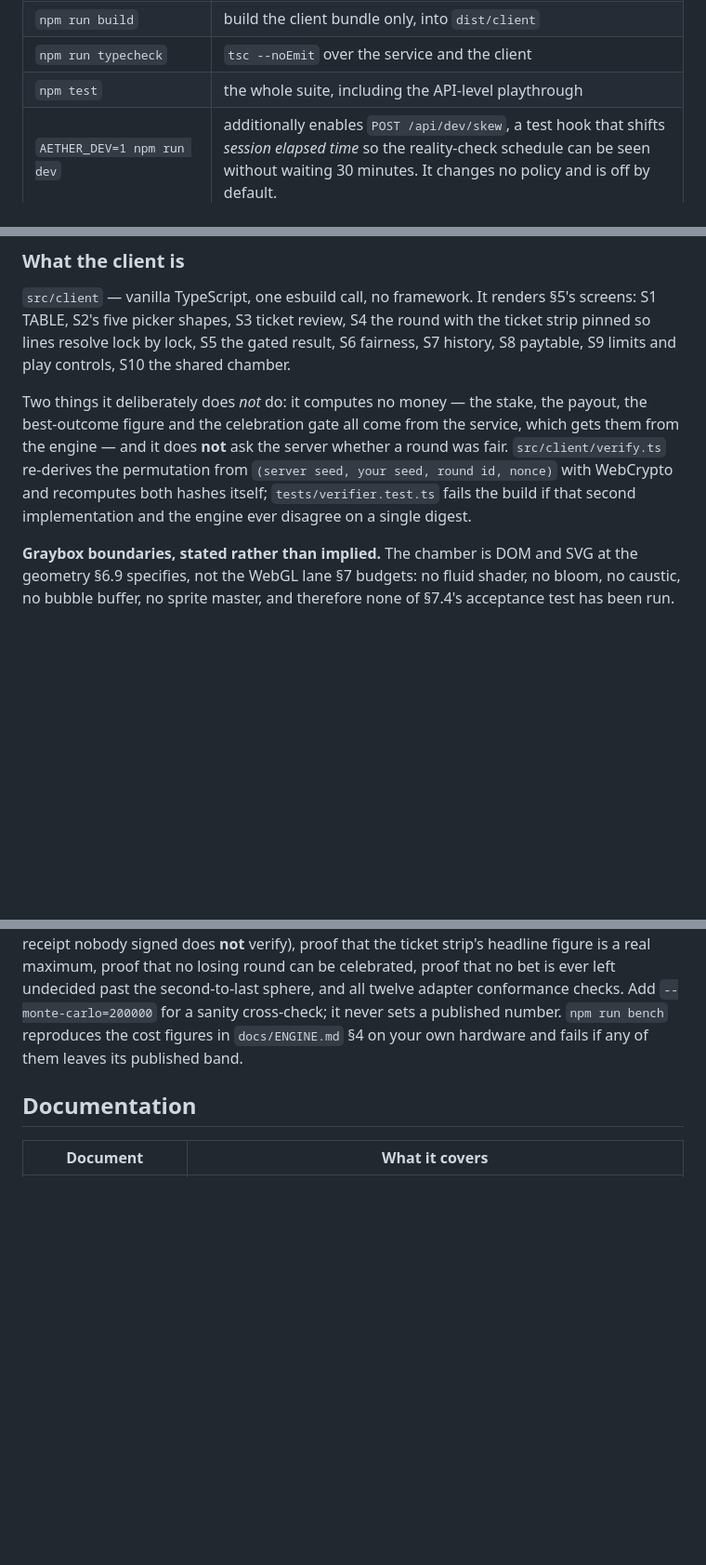
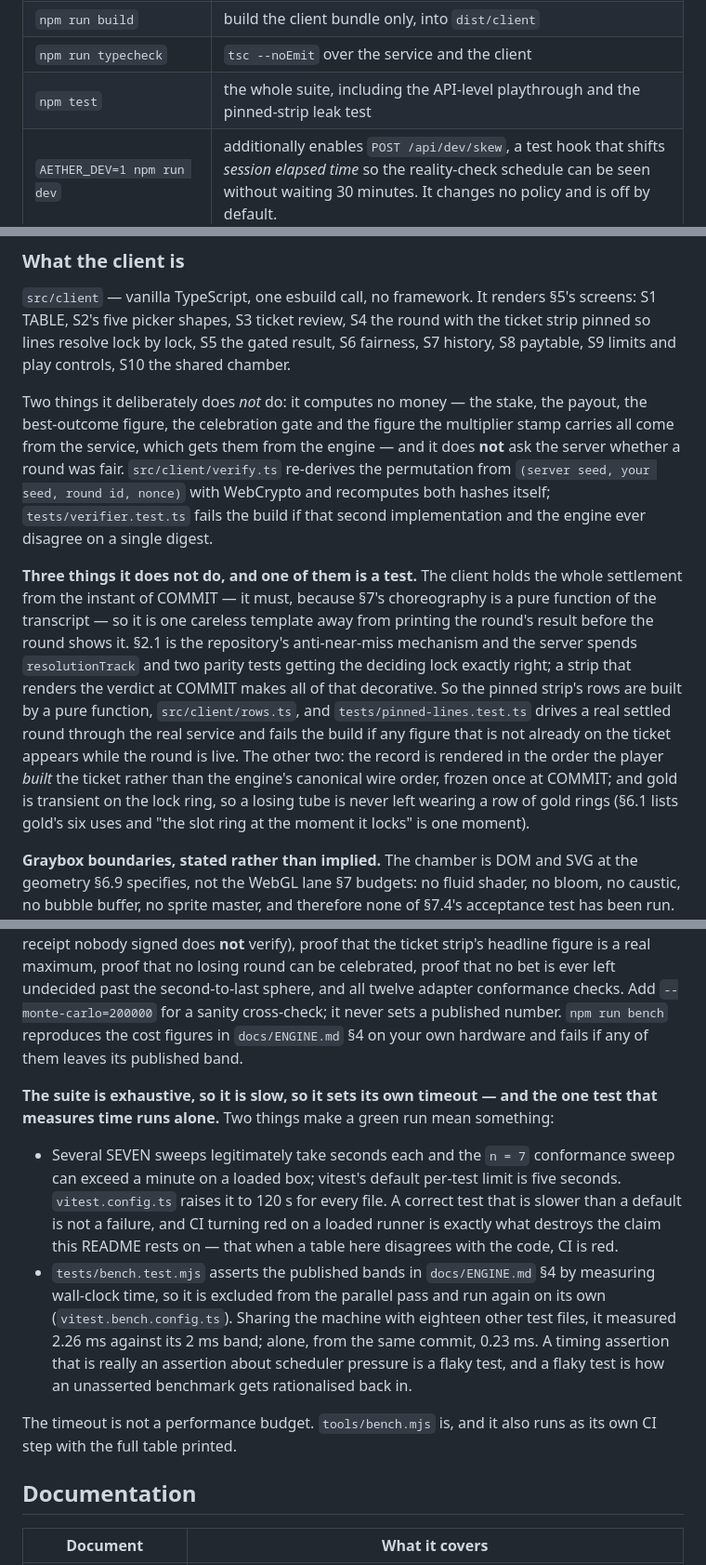
Before and after one commit to metaforismo/aether-order, a Markdown page: README.md, 3 parts joined by grey strips. Shown at 93% size. Drawn GitHub-style; blank space fills up the shorter version.

Commit message:
docs: say what the client guarantees and how the suite is run
Records three client-side properties that are now enforced rather than intended
— the pinned strip carries no verdict while a round is live and has a test that
drives a real settled round to prove it, the record is rendered in the order the
player built the ticket, and gold on the lock ring is transient — and documents
the two-pass test run and why the benchmark measures an idle machine.

```diff
--- a/README.md
+++ b/README.md
@@ -196,7 +196,7 @@ round and receipt is gone.
 | `npm run dev` | build the client, serve it and the API on `PORT` (default 5173) |
 | `npm run build` | build the client bundle only, into `dist/client` |
 | `npm run typecheck` | `tsc --noEmit` over the service and the client |
-| `npm test` | the whole suite, including the API-level playthrough |
+| `npm test` | the whole suite, including the API-level playthrough and the pinned-strip leak test |
 | `AETHER_DEV=1 npm run dev` | additionally enables `POST /api/dev/skew`, a test hook that shifts *session elapsed time* so the reality-check schedule can be seen without waiting 30 minutes. It changes no policy and is off by default. |
 | `AETHER_CONFORMANCE=1 npm run dev` | additionally runs `docs/ENGINE.md` §8's twelve checks at startup (~7 s at `n = 7`). They run on every build in `tests/adapter-conformance.test.ts`, which is where §8 says they belong; the *fingerprint* cross-check against `docs/paytable.json` runs at every startup regardless, and a mismatch refuses to serve. |
 
@@ -250,12 +250,28 @@ S6 fairness, S7 history, S8 paytable, S9 limits and play controls, S10 the
 shared chamber.
 
 Two things it deliberately does *not* do: it computes no money — the stake, the
-payout, the best-outcome figure and the celebration gate all come from the
-service, which gets them from the engine — and it does **not** ask the server
-whether a round was fair. `src/client/verify.ts` re-derives the permutation from
-`(server seed, your seed, round id, nonce)` with WebCrypto and recomputes both
-hashes itself; `tests/verifier.test.ts` fails the build if that second
-implementation and the engine ever disagree on a single digest.
+payout, the best-outcome figure, the celebration gate and the figure the
+multiplier stamp carries all come from the service, which gets them from the
+engine — and it does **not** ask the server whether a round was fair.
+`src/client/verify.ts` re-derives the permutation from `(server seed, your seed,
+round id, nonce)` with WebCrypto and recomputes both hashes itself;
+`tests/verifier.test.ts` fails the build if that second implementation and the
+engine ever disagree on a single digest.
+
+**Three things it does not do, and one of them is a test.** The client holds the
+whole settlement from the instant of COMMIT — it must, because §7's choreography
+is a pure function of the transcript — so it is one careless template away from
+printing the round's result before the round shows it. §2.1 is the repository's
+anti-near-miss mechanism and the server spends `resolutionTrack` and two parity
+tests getting the deciding lock exactly right; a strip that renders the verdict
+at COMMIT makes all of that decorative. So the pinned strip's rows are built by
+a pure function, `src/client/rows.ts`, and `tests/pinned-lines.test.ts` drives a
+real settled round through the real service and fails the build if any figure
+that is not already on the ticket appears while the round is live. The other two:
+the record is rendered in the order the player *built* the ticket rather than the
+engine's canonical wire order, frozen once at COMMIT; and gold is transient on
+the lock ring, so a losing tube is never left wearing a row of gold rings (§6.1
+lists gold's six uses and "the slot ring at the moment it locks" is one moment).
 
 **Graybox boundaries, stated rather than implied.** The chamber is DOM and SVG at
 the geometry §6.9 specifies, not the WebGL lane §7 budgets: no fluid shader, no
@@ -286,6 +302,27 @@ conformance checks. Add `--monte-carlo=200000` for a sanity
 cross-check; it never sets a published number. `npm run bench` reproduces the
 cost figures in `docs/ENGINE.md` §4 on your own hardware and fails if any of
 them leaves its published band.
+
+**The suite is exhaustive, so it is slow, so it sets its own timeout — and the
+one test that measures time runs alone.** Two things make a green run mean
+something:
+
+- Several SEVEN sweeps legitimately take seconds each and the `n = 7`
+  conformance sweep can exceed a minute on a loaded box; vitest's default
+  per-test limit is five seconds. `vitest.config.ts` raises it to 120 s for
+  every file. A correct test that is slower than a default is not a failure, and
+  CI turning red on a loaded runner is exactly what destroys the claim this
+  README rests on — that when a table here disagrees with the code, CI is red.
+- `tests/bench.test.mjs` asserts the published bands in `docs/ENGINE.md` §4 by
+  measuring wall-clock time, so it is excluded from the parallel pass and run
+  again on its own (`vitest.bench.config.ts`). Sharing the machine with eighteen
+  other test files, it measured 2.26 ms against its 2 ms band; alone, from the
+  same commit, 0.23 ms. A timing assertion that is really an assertion about
+  scheduler pressure is a flaky test, and a flaky test is how an unasserted
+  benchmark gets rationalised back in.
+
+The timeout is not a performance budget. `tools/bench.mjs` is, and it also runs
+as its own CI step with the full table printed.
 
 ## Documentation
 
```
